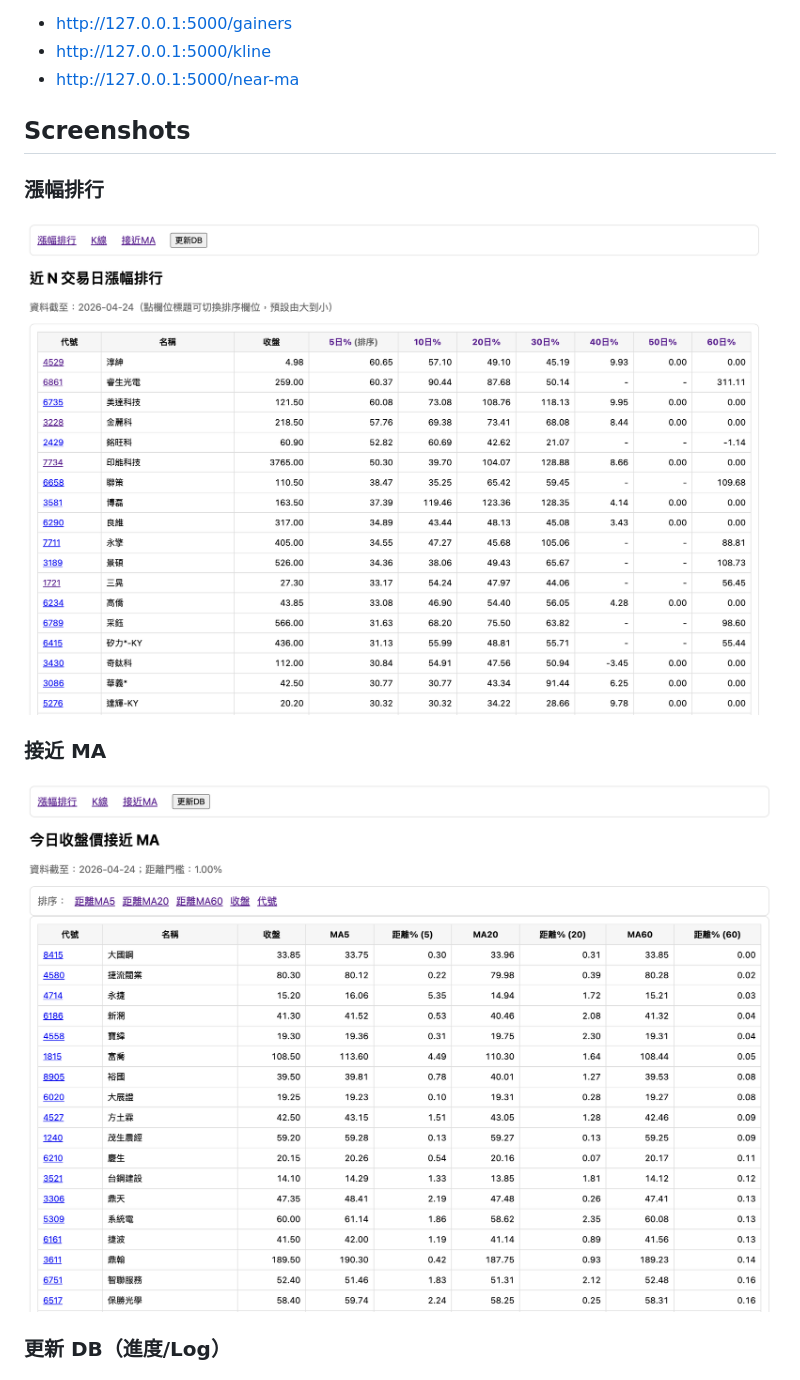
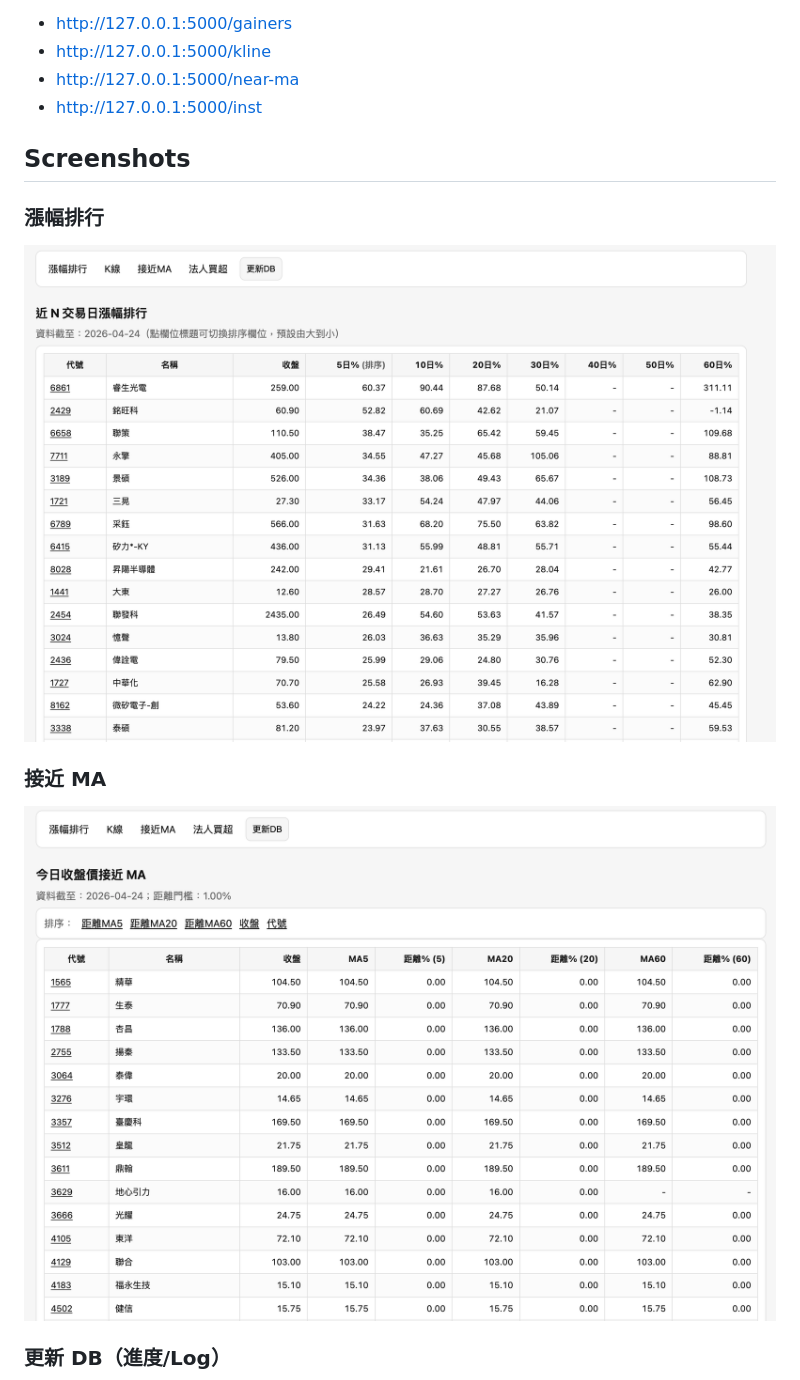
Before and after one commit to samwang1228/stock_rank_web, a Markdown page: README.md, the part around one of its changes. Drawn GitHub-style; pictures changed too: img/Topk.png, img/closeMA.png.

```diff
--- a/README.md
+++ b/README.md
@@ -57,6 +57,7 @@ PORT=5001 python app.py
 - http://127.0.0.1:5000/gainers
 - http://127.0.0.1:5000/kline
 - http://127.0.0.1:5000/near-ma
+- http://127.0.0.1:5000/inst
 
 ## Screenshots
 
```
Also changed, not shown: other parts of README.md (+4 -0 lines), img/Three_Major.png (added), img/db.png, img/image.png, 10 other files.
